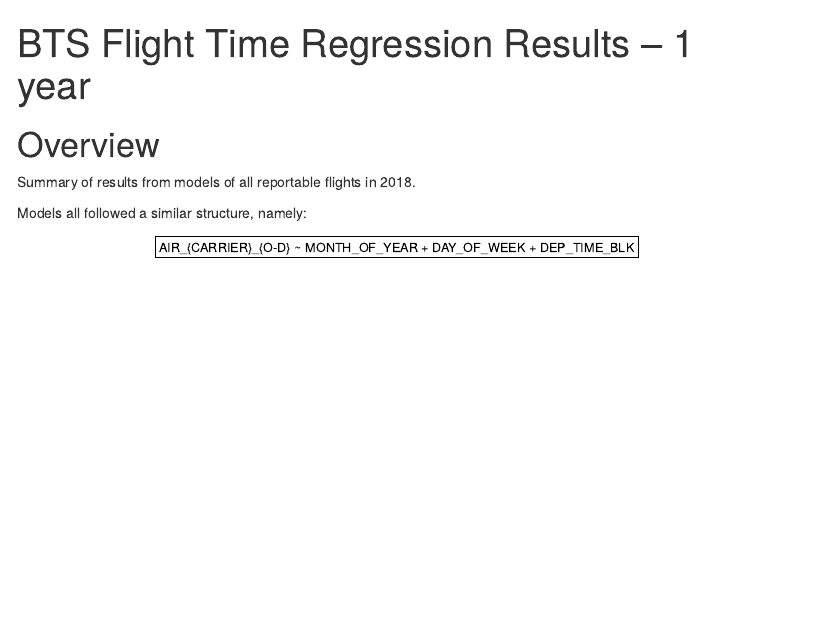
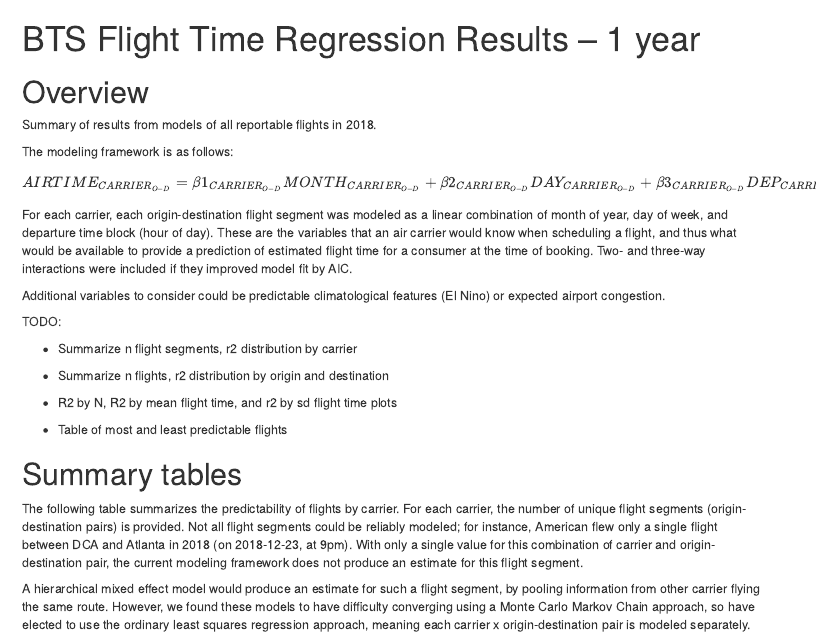
Before and after one commit to VolpeUSDOT/Wheels_Up, an R Markdown document (reports/Flight_Time_Regression_Results_1.Rmd): the page in a window 1100 px wide, from its top. Rendered offline with R 4.5, knitr and Pandoc, with nearby package versions; some code elsewhere in the file could not run offline; menus at the side of the page are left out.

Commit message:
Updating result markdown

````diff
--- a/reports/Flight_Time_Regression_Results_1.Rmd
+++ b/reports/Flight_Time_Regression_Results_1.Rmd
@@ -17,11 +17,13 @@
 
 Summary of results from models of all reportable flights in 2018.
 
-Models all followed a similar structure, namely:
+The modeling framework is as follows:
 $$
-AIR_{CARRIER}_{O-D} ~ MONTH_OF_YEAR + DAY_OF_WEEK + DEP_TIME_BLK
+AIRTIME_{CARRIER_{O-D}} = \beta1_{CARRIER_{O-D}} MONTH_{CARRIER_{O-D}} + \beta2_{CARRIER_{O-D}}DAY_{CARRIER_{O-D}} + \beta3_{CARRIER_{O-D}}DEP_{CARRIER_{O-D}}
 $$
-For each carrier, each origin-destination flight segment was modeled as a linear combination of month of year, day of week, and departure time block (hour of day). Two- and three-way interactions were included if they improved model fit by AIC.
+For each carrier, each origin-destination flight segment was modeled as a linear combination of month of year, day of week, and departure time block (hour of day). These are the variables that an air carrier would know when scheduling a flight, and thus what would be available to provide a prediction of estimated flight time for a consumer at the time of booking. Two- and three-way interactions were included if they improved model fit by AIC.
+
+Additional variables to consider could be predictable climatological features (El Nino) or expected airport congestion.
 
 ```{r setup, include=FALSE}
 knitr::opts_chunk$set(echo = F, warning=F, message=F)
@@ -50,7 +52,11 @@
 
 - Table of most and least predictable flights
 
-The following tables summarizes the predictability of flights by carrier.
+# Summary tables
+
+The following table summarizes the predictability of flights by carrier. For each carrier, the number of unique flight segments (origin-destination pairs) is provided. Not all flight segments could be reliably modeled; for instance, American flew only a single flight between DCA and Atlanta in 2018 (on 2018-12-23, at 9pm). With only a single value for this combination of carrier and origin-destination pair, the current modeling framework does not produce an estimate for this flight segment.
+
+A hierarchical mixed effect model would produce an estimate for such a flight segment, by pooling information from other carrier flying the same route. However, we found these models to have difficulty converging using a Monte Carlo Markov Chain approach, so have elected to use the ordinary least squares regression approach, meaning each carrier x origin-destination pair is modeled separately.
 
 
 ```{r carr_fl_prep}
````
